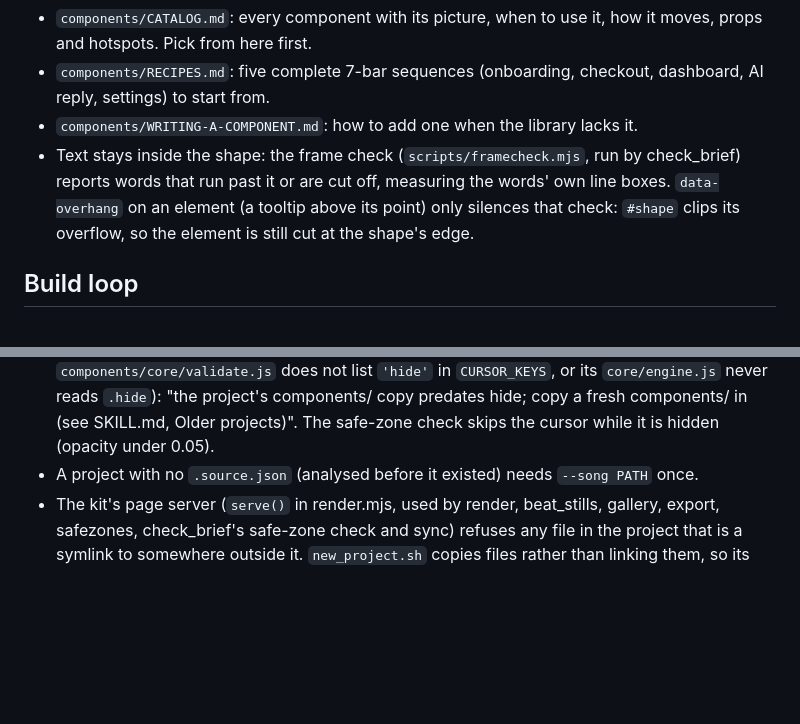
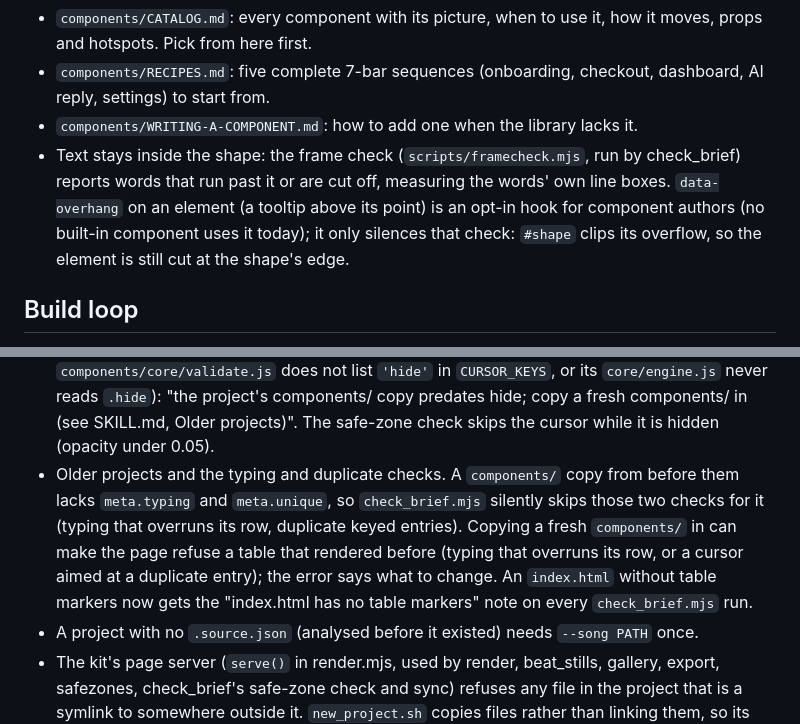
Before and after one commit to triippiing/motion-kit, a Markdown page: skills/motion-video/SKILL.md, 2 parts joined by grey strips. GitHub-like rendering; blank space fills up the shorter version.

Commit message:
SKILL.md: older projects and the typing and duplicate checks; data-overhang is opt-in
Co-Authored-By: Claude Opus 5.5 <noreply@anthropic.com>

```diff
--- a/skills/motion-video/SKILL.md
+++ b/skills/motion-video/SKILL.md
@@ -38,7 +38,8 @@ props; the cursor aims at its hotspots with `target:`.
 - `components/WRITING-A-COMPONENT.md`: how to add one when the library lacks it.
 - Text stays inside the shape: the frame check (`scripts/framecheck.mjs`, run by check_brief) reports words that
   run past it or are cut off, measuring the words' own line boxes. `data-overhang` on an element (a tooltip above
-  its point) only silences that check: `#shape` clips its overflow, so the element is still cut at the shape's edge.
+  its point) is an opt-in hook for component authors (no built-in component uses it today); it only silences that
+  check: `#shape` clips its overflow, so the element is still cut at the shape's edge.
 
 ## Build loop
 
@@ -223,6 +224,11 @@ Put the action on the marker and its result after it; a lead (`offset: -0.5`) is
   the project's copy is too old (its `components/core/validate.js` does not list `'hide'` in `CURSOR_KEYS`, or its
   `core/engine.js` never reads `.hide`): "the project's components/ copy predates hide; copy a fresh components/ in
   (see SKILL.md, Older projects)". The safe-zone check skips the cursor while it is hidden (opacity under 0.05).
+- Older projects and the typing and duplicate checks. A `components/` copy from before them lacks `meta.typing` and
+  `meta.unique`, so `check_brief.mjs` silently skips those two checks for it (typing that overruns its row, duplicate
+  keyed entries). Copying a fresh `components/` in can make the page refuse a table that rendered before (typing that
+  overruns its row, or a cursor aimed at a duplicate entry); the error says what to change. An `index.html` without
+  table markers now gets the "index.html has no table markers" note on every `check_brief.mjs` run.
 - A project with no `.source.json` (analysed before it existed) needs `--song PATH` once.
 - The kit's page server (`serve()` in render.mjs, used by render, beat_stills, gallery, export, safezones, check_brief's
   safe-zone check and sync)
```
